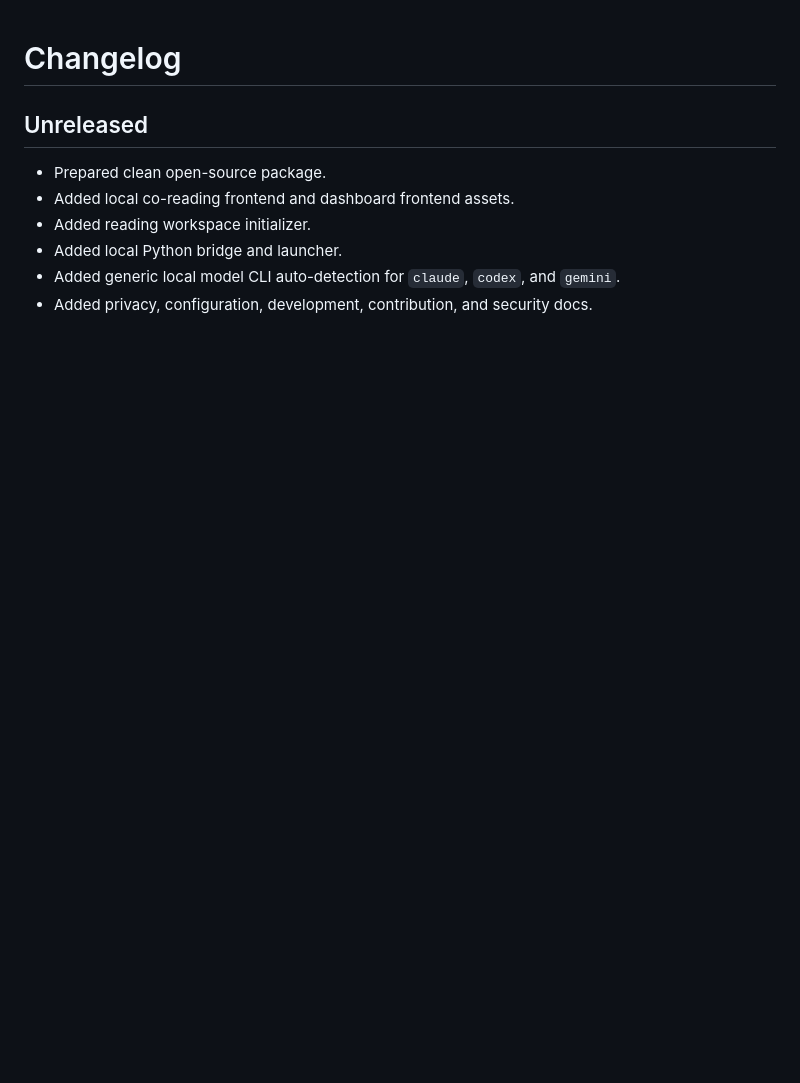
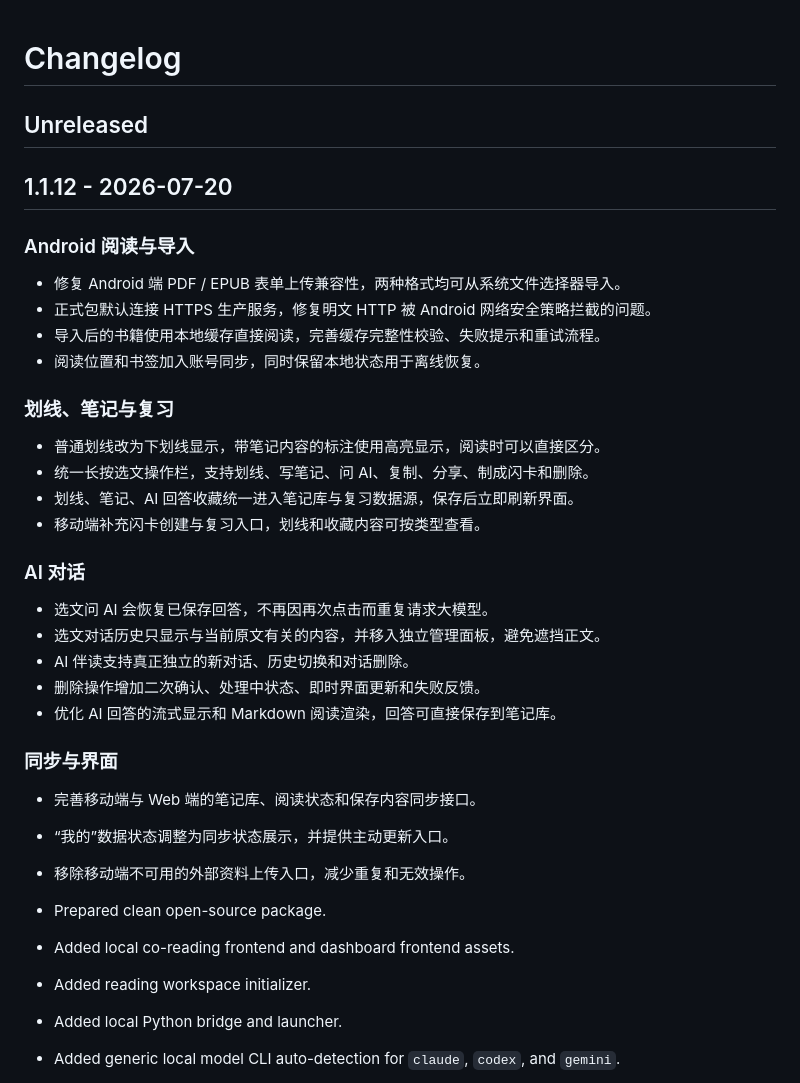
Before and after one commit to wangdalan273/ai-reading-companion, a Markdown page: docs/product/CHANGELOG.md, the part around the change. Rendered like a GitHub page; blank space fills up the shorter version.

```diff
--- a/docs/product/CHANGELOG.md
+++ b/docs/product/CHANGELOG.md
@@ -1,6 +1,36 @@
 # Changelog
 
 ## Unreleased
+
+## 1.1.12 - 2026-07-20
+
+### Android 阅读与导入
+
+- 修复 Android 端 PDF / EPUB 表单上传兼容性，两种格式均可从系统文件选择器导入。
+- 正式包默认连接 HTTPS 生产服务，修复明文 HTTP 被 Android 网络安全策略拦截的问题。
+- 导入后的书籍使用本地缓存直接阅读，完善缓存完整性校验、失败提示和重试流程。
+- 阅读位置和书签加入账号同步，同时保留本地状态用于离线恢复。
+
+### 划线、笔记与复习
+
+- 普通划线改为下划线显示，带笔记内容的标注使用高亮显示，阅读时可以直接区分。
+- 统一长按选文操作栏，支持划线、写笔记、问 AI、复制、分享、制成闪卡和删除。
+- 划线、笔记、AI 回答收藏统一进入笔记库与复习数据源，保存后立即刷新界面。
+- 移动端补充闪卡创建与复习入口，划线和收藏内容可按类型查看。
+
+### AI 对话
+
+- 选文问 AI 会恢复已保存回答，不再因再次点击而重复请求大模型。
+- 选文对话历史只显示与当前原文有关的内容，并移入独立管理面板，避免遮挡正文。
+- AI 伴读支持真正独立的新对话、历史切换和对话删除。
+- 删除操作增加二次确认、处理中状态、即时界面更新和失败反馈。
+- 优化 AI 回答的流式显示和 Markdown 阅读渲染，回答可直接保存到笔记库。
+
+### 同步与界面
+
+- 完善移动端与 Web 端的笔记库、阅读状态和保存内容同步接口。
+- “我的”数据状态调整为同步状态展示，并提供主动更新入口。
+- 移除移动端不可用的外部资料上传入口，减少重复和无效操作。
 
 - Prepared clean open-source package.
 - Added local co-reading frontend and dashboard frontend assets.
```
Also changed, not shown: README.md (+19 -1 lines), docs/releases/v1.1.12.md (added, +48 -0 lines), docs/assets/wechat-wangdalan.jpg (added).
